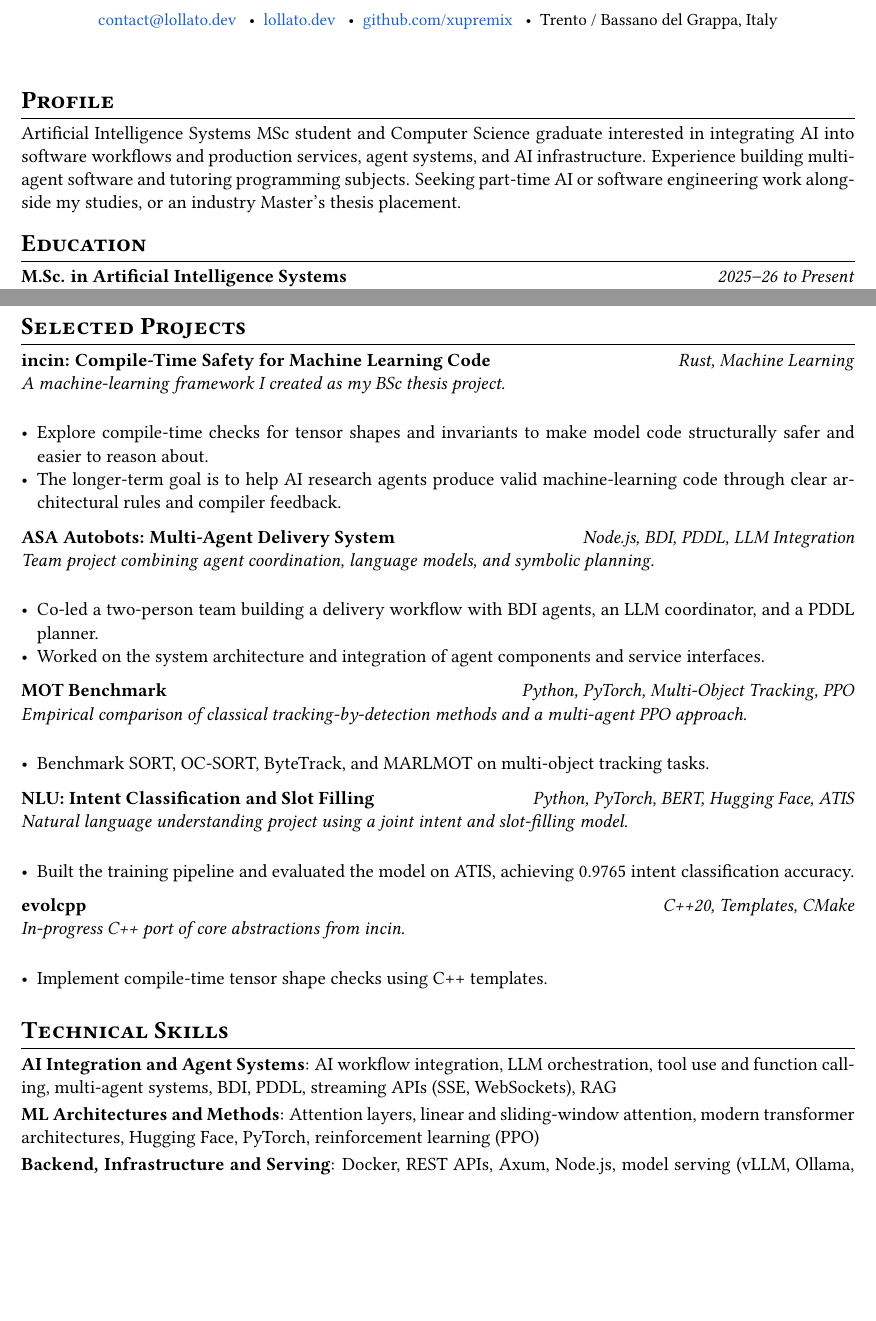
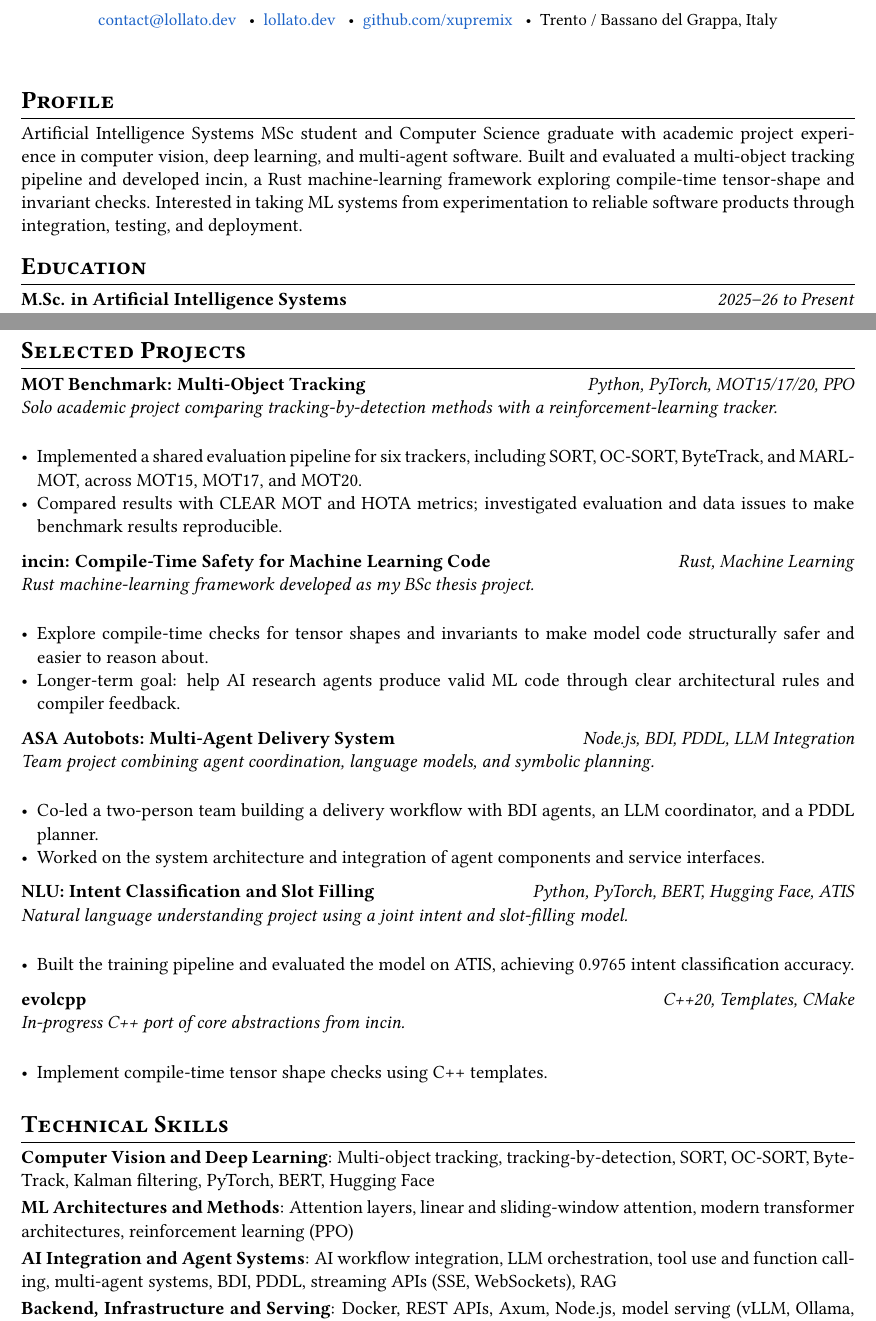
Before and after one commit to xupremix/portfolio, a LaTeX CV (cv-latex/cv-it-en.tex, which reads cv-latex/content/profile-en.tex, cv-latex/content/projects-en.tex, cv-latex/content/skills-en.tex): two parts of pages 1 and 2 of 2, joined at a grey line, cut so that both start at the same text, the shorter picture padded with empty space. Compiled offline with pdfLaTeX.

Commit message:
Update CV with current portfolio projects

```diff
--- a/cv-latex/content/profile-en.tex
+++ b/cv-latex/content/profile-en.tex
@@ -1,3 +1,3 @@
 \section{Profile}
 
-Artificial Intelligence Systems MSc student and Computer Science graduate interested in integrating AI into software workflows and production services, agent systems, and AI infrastructure. Experience building multi-agent software and tutoring programming subjects. Seeking part-time AI or software engineering work alongside my studies, or an industry Master's thesis placement.
+Artificial Intelligence Systems MSc student and Computer Science graduate with academic project experience in computer vision, deep learning, and multi-agent software. Built and evaluated a multi-object tracking pipeline and developed incin, a Rust machine-learning framework exploring compile-time tensor-shape and invariant checks. Interested in taking ML systems from experimentation to reliable software products through integration, testing, and deployment.
--- a/cv-latex/content/projects-en.tex
+++ b/cv-latex/content/projects-en.tex
@@ -1,13 +1,24 @@
 \section{Selected Projects}
+
+\cvproject
+  {MOT Benchmark: Multi-Object Tracking}
+  {Python, PyTorch, MOT15/17/20, PPO}
+  {Solo academic project comparing tracking-by-detection methods with a reinforcement-learning tracker.}
+  {
+    \begin{itemize}
+      \item Implemented a shared evaluation pipeline for six trackers, including SORT, OC-SORT, ByteTrack, and MARLMOT, across MOT15, MOT17, and MOT20.
+      \item Compared results with CLEAR MOT and HOTA metrics; investigated evaluation and data issues to make benchmark results reproducible.
+    \end{itemize}
+  }
 
 \cvproject
   {incin: Compile-Time Safety for Machine Learning Code}
   {Rust, Machine Learning}
-  {A machine-learning framework I created as my BSc thesis project.}
+  {Rust machine-learning framework developed as my BSc thesis project.}
   {
     \begin{itemize}
       \item Explore compile-time checks for tensor shapes and invariants to make model code structurally safer and easier to reason about.
-      \item The longer-term goal is to help AI research agents produce valid machine-learning code through clear architectural rules and compiler feedback.
+      \item Longer-term goal: help AI research agents produce valid ML code through clear architectural rules and compiler feedback.
     \end{itemize}
   }
 
@@ -19,16 +30,6 @@
     \begin{itemize}
       \item Co-led a two-person team building a delivery workflow with BDI agents, an LLM coordinator, and a PDDL planner.
       \item Worked on the system architecture and integration of agent components and service interfaces.
-    \end{itemize}
-  }
-
-\cvproject
-  {MOT Benchmark}
-  {Python, PyTorch, Multi-Object Tracking, PPO}
-  {Empirical comparison of classical tracking-by-detection methods and a multi-agent PPO approach.}
-  {
-    \begin{itemize}
-      \item Benchmark SORT, OC-SORT, ByteTrack, and MARLMOT on multi-object tracking tasks.
     \end{itemize}
   }
 
--- a/cv-latex/content/skills-en.tex
+++ b/cv-latex/content/skills-en.tex
@@ -1,7 +1,8 @@
 \section{Technical Skills}
 
+\cvskill{Computer Vision and Deep Learning}{Multi-object tracking, tracking-by-detection, SORT, OC-SORT, ByteTrack, Kalman filtering, PyTorch, BERT, Hugging Face}
+\cvskill{ML Architectures and Methods}{Attention layers, linear and sliding-window attention, modern transformer architectures, reinforcement learning (PPO)}
 \cvskill{AI Integration and Agent Systems}{AI workflow integration, LLM orchestration, tool use and function calling, multi-agent systems, BDI, PDDL, streaming APIs (SSE, WebSockets), RAG}
-\cvskill{ML Architectures and Methods}{Attention layers, linear and sliding-window attention, modern transformer architectures, Hugging Face, PyTorch, reinforcement learning (PPO)}
 \cvskill{Backend, Infrastructure and Serving}{Docker, REST APIs, Axum, Node.js, model serving (vLLM, Ollama, ONNX Runtime), model quantization (GGUF, AWQ, FP8, NVFP4)}
 \cvskill{Programming and Systems}{Rust, C++20, Python, TypeScript, CUDA C/C++, Linux, CMake, Cargo, Git, CI/CD}
 
```
Also changed, not shown: cv-latex/cv-eu-en.pdf, cv-latex/cv-it-en.pdf, 5 other files.
